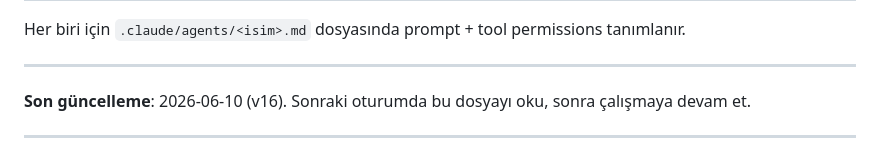
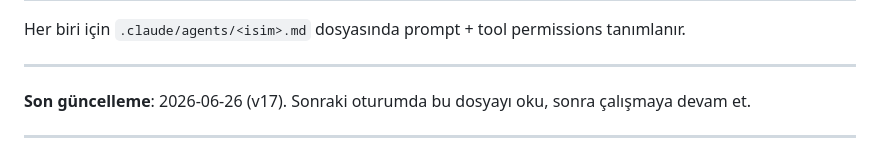
Before and after one commit to bugrasulukcu/ArcRise, a Markdown page: DEVELOPMENT_LOG.md, the part around the change. Rendered like a GitHub page.

Commit message:
auto: DEVELOPMENT_LOG.md guncellendi

```diff
--- a/DEVELOPMENT_LOG.md
+++ b/DEVELOPMENT_LOG.md
@@ -564,7 +564,7 @@ Her biri için `.claude/agents/<isim>.md` dosyasında prompt + tool permissions
 
 ---
 
-**Son güncelleme**: 2026-06-10 (v16). Sonraki oturumda bu dosyayı oku, sonra çalışmaya devam et.
+**Son güncelleme**: 2026-06-26 (v17). Sonraki oturumda bu dosyayı oku, sonra çalışmaya devam et.
 
 ---
 
```
